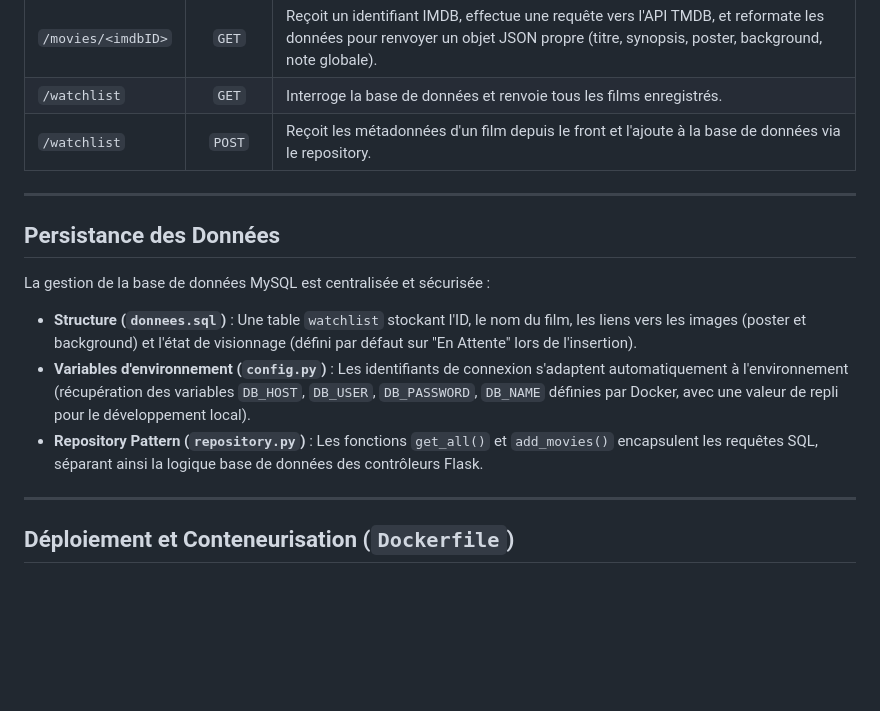
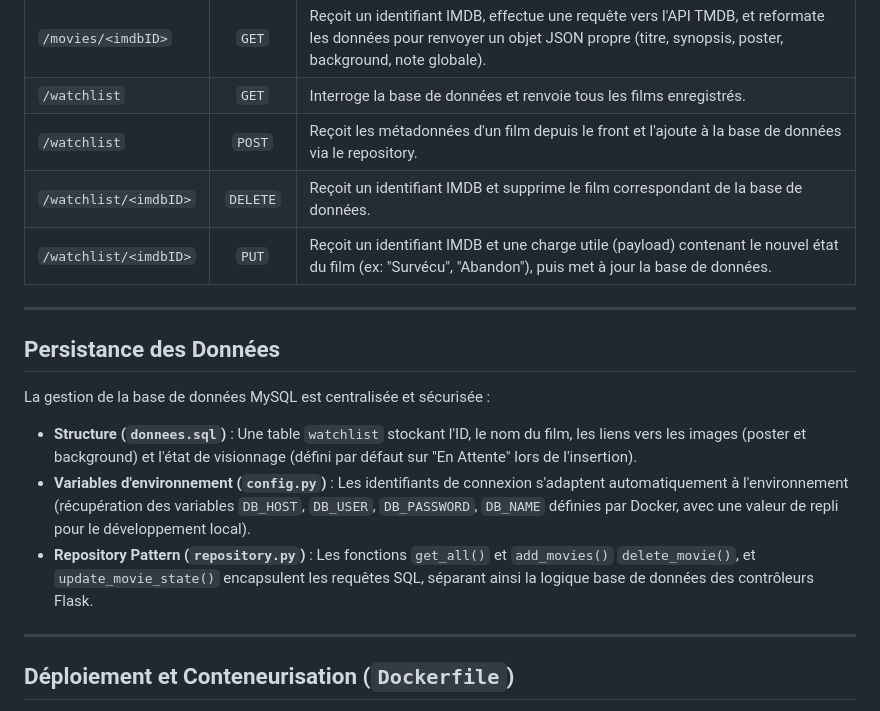
Before and after one commit to Master1-mathura/Projet_DWL, a Markdown page: DWL_PP/app/README.md, the part around the change. Rendered like a GitHub page; blank space fills up the shorter version.

```diff
--- a/DWL_PP/app/README.md
+++ b/DWL_PP/app/README.md
@@ -48,7 +48,8 @@ L'application Flask (tournant sur le port `4000`) expose les routes suivantes po
 | `/movies/<imdbID>` | `GET` | Reçoit un identifiant IMDB, effectue une requête vers l'API TMDB, et reformate les données pour renvoyer un objet JSON propre (titre, synopsis, poster, background, note globale). |
 | `/watchlist` | `GET` | Interroge la base de données et renvoie tous les films enregistrés. |
 | `/watchlist` | `POST` | Reçoit les métadonnées d'un film depuis le front et l'ajoute à la base de données via le repository. |
-
+| `/watchlist/<imdbID>` | `DELETE` | Reçoit un identifiant IMDB et supprime le film correspondant de la base de données. |
+| `/watchlist/<imdbID>` | `PUT` | Reçoit un identifiant IMDB et une charge utile (payload) contenant le nouvel état du film (ex: "Survécu", "Abandon"), puis met à jour la base de données. |
 ---
 
 ## Persistance des Données
@@ -57,7 +58,7 @@ La gestion de la base de données MySQL est centralisée et sécurisée :
 
 * **Structure (`donnees.sql`)** : Une table `watchlist` stockant l'ID, le nom du film, les liens vers les images (poster et background) et l'état de visionnage (défini par défaut sur "En Attente" lors de l'insertion).
 * **Variables d'environnement (`config.py`)** : Les identifiants de connexion s'adaptent automatiquement à l'environnement (récupération des variables `DB_HOST`, `DB_USER`, `DB_PASSWORD`, `DB_NAME` définies par Docker, avec une valeur de repli pour le développement local).
-* **Repository Pattern (`repository.py`)** : Les fonctions `get_all()` et `add_movies()` encapsulent les requêtes SQL, séparant ainsi la logique base de données des contrôleurs Flask.
+* **Repository Pattern (`repository.py`)** : Les fonctions `get_all()` et `add_movies()` `delete_movie()`, et `update_movie_state()` encapsulent les requêtes SQL, séparant ainsi la logique base de données des contrôleurs Flask.
 
 ---
 
```
Also changed, not shown: DWL_PP/siteweb/README.md (+7 -0 lines).
